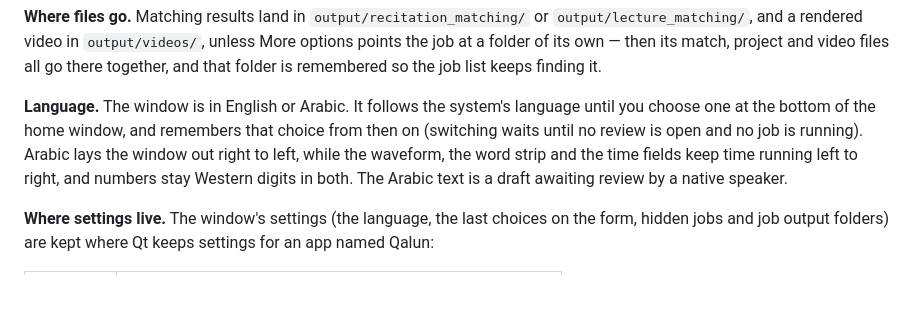
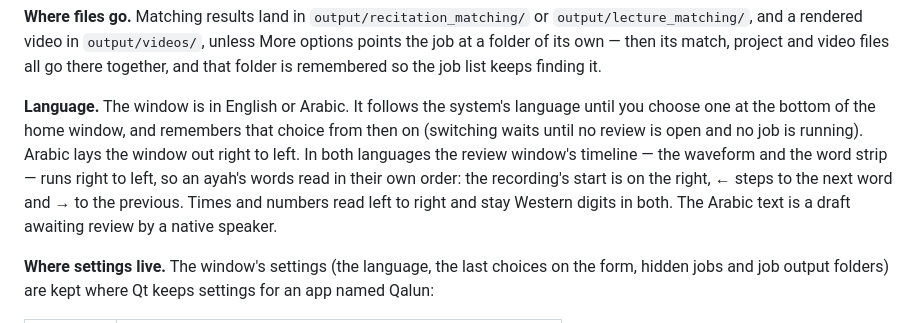
Before and after one commit to Grazyen96/QalunTextAlignment, a Markdown page: README.md, the part around the change. GitHub-like rendering; blank space fills up the shorter version.

Commit message:
Note the right-to-left timeline in the review-editor spec and README
Co-Authored-By: Claude Opus 5.5 <noreply@anthropic.com>

```diff
--- a/README.md
+++ b/README.md
@@ -140,9 +140,11 @@ job list keeps finding it.
 **Language.** The window is in English or Arabic. It follows the system's
 language until you choose one at the bottom of the home window, and remembers
 that choice from then on (switching waits until no review is open and no job
-is running). Arabic lays the window out right to left, while the waveform, the
-word strip and the time fields keep time running left to right, and numbers
-stay Western digits in both. The Arabic text is a draft awaiting review by a
+is running). Arabic lays the window out right to left. In both languages the
+review window's timeline — the waveform and the word strip — runs right to
+left, so an ayah's words read in their own order: the recording's start is on
+the right, ← steps to the next word and → to the previous. Times and numbers
+read left to right and stay Western digits in both. The Arabic text is a draft awaiting review by a
 native speaker.
 
 **Where settings live.** The window's settings (the language, the last choices
```
Also changed, not shown: 1 other file.
